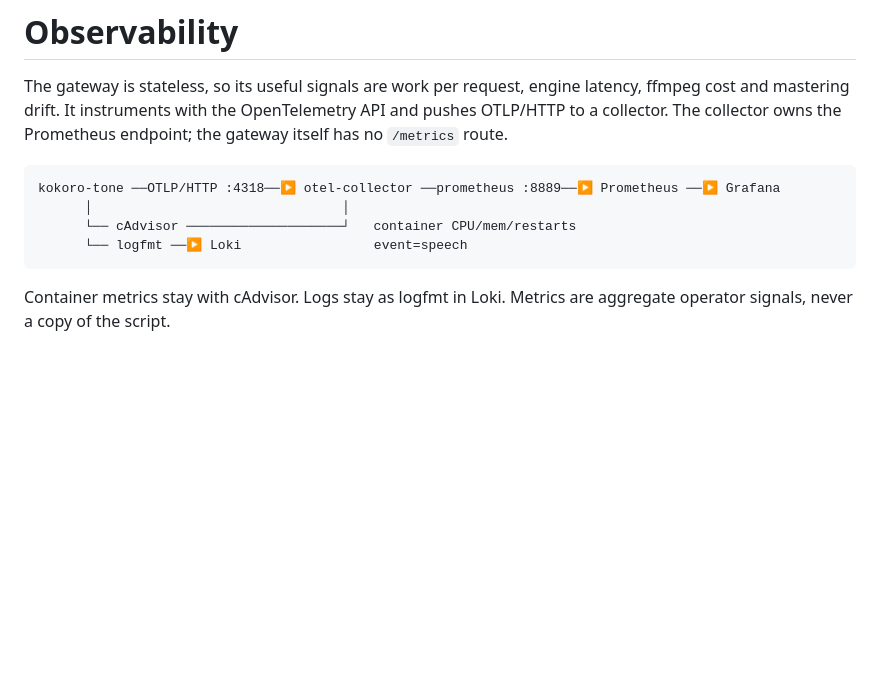
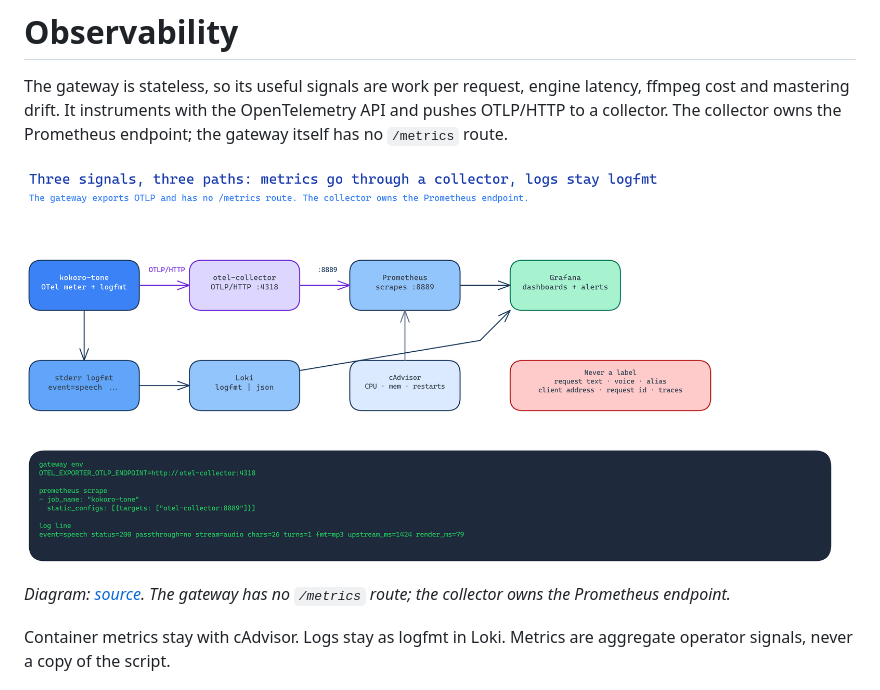
Before and after one commit to marcubus/kokoro-tone, a Markdown page: docs/observability.md, the part around the change. GitHub-like rendering; pictures changed too: docs/diagrams/observability-pipelines.png (added); blank space fills up the shorter version.

Commit message:
docs: add diagram sources and correct stale doc links

````diff
--- a/docs/observability.md
+++ b/docs/observability.md
@@ -5,12 +5,10 @@ latency, ffmpeg cost and mastering drift. It instruments with the OpenTelemetry
 API and pushes OTLP/HTTP to a collector. The collector owns the Prometheus
 endpoint; the gateway itself has no `/metrics` route.
 
-```
-kokoro-tone ──OTLP/HTTP :4318──▶ otel-collector ──prometheus :8889──▶ Prometheus ──▶ Grafana
-      │                                │
-      └── cAdvisor ────────────────────┘   container CPU/mem/restarts
-      └── logfmt ──▶ Loki                 event=speech
-```
+![Observability pipelines: the gateway exports OTLP to a collector, cAdvisor and logs take separate paths, and Grafana reads Prometheus and Loki](diagrams/observability-pipelines.png)
+
+*Diagram: [source](diagrams/observability-pipelines.excalidraw). The gateway has
+no `/metrics` route; the collector owns the Prometheus endpoint.*
 
 Container metrics stay with cAdvisor. Logs stay as logfmt in Loki. Metrics are
 aggregate operator signals, never a copy of the script.
````
Also changed, not shown: docs/adr/0009-openai-compatible-kokoro-gateway.md (+4 -0 lines), docs/diagrams/README.md (added, +58 -0 lines), docs/samples/index.md (+1 -1 lines), docs/diagrams/audio-pipeline.png (added), docs/diagrams/pronunciation-resolution.png (added), docs/diagrams/request-lifecycle.png (added), 4 other files.
